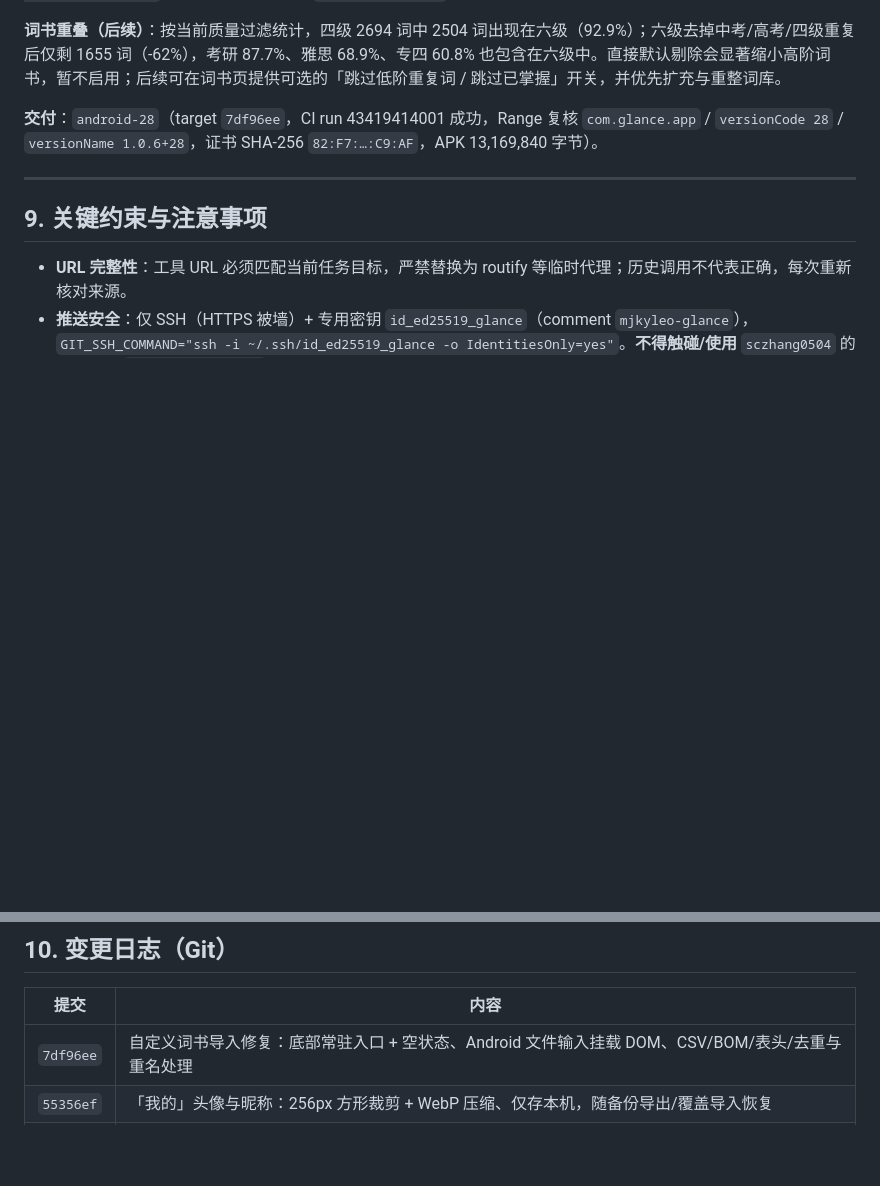
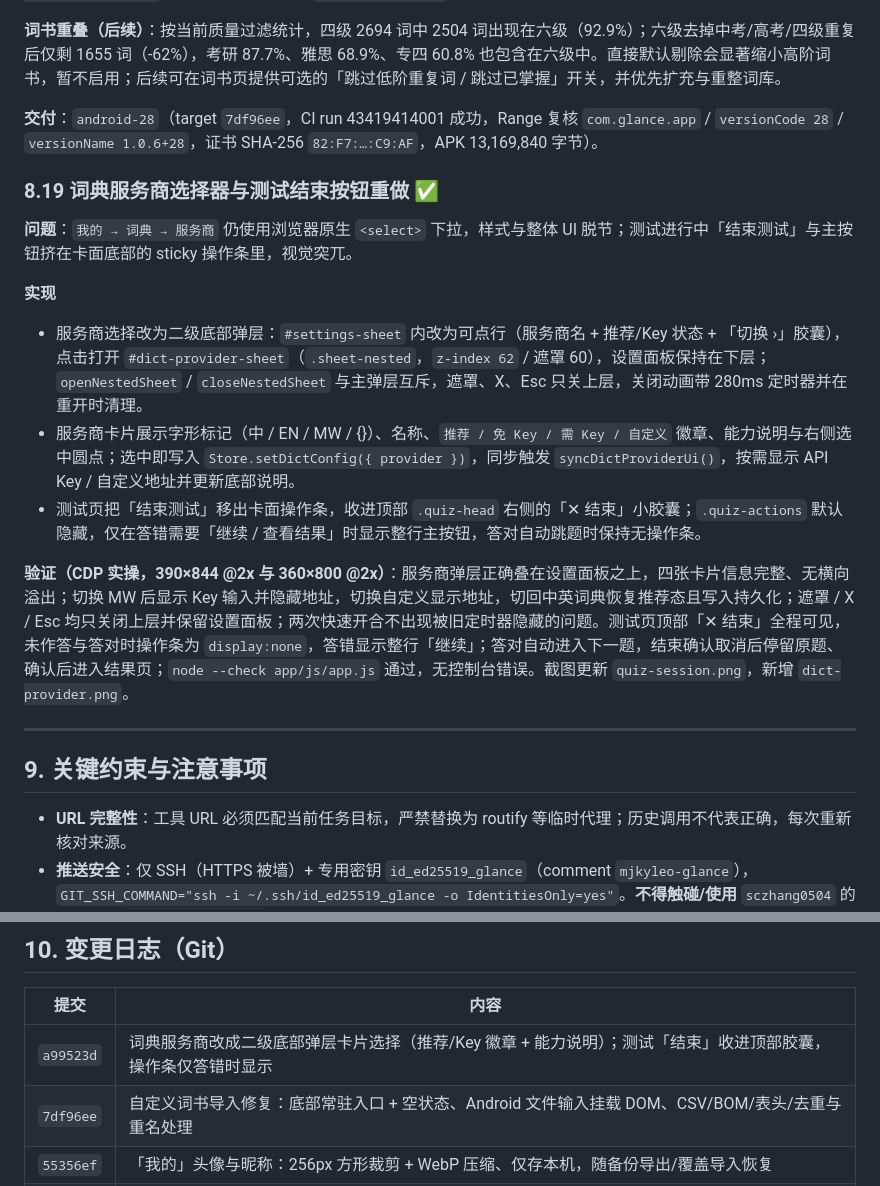
Before and after one commit to mjkyleo/Glance, a Markdown page: DEVELOPMENT.md, 2 parts joined by grey strips. Drawn GitHub-style; blank space fills up the shorter version.

```diff
--- a/DEVELOPMENT.md
+++ b/DEVELOPMENT.md
@@ -606,6 +606,18 @@
 
 **交付**：`android-28`（target `7df96ee`，CI run 43419414001 成功，Range 复核 `com.glance.app` / `versionCode 28` / `versionName 1.0.6+28`，证书 SHA-256 `82:F7:…:C9:AF`，APK 13,169,840 字节）。
 
+### 8.19 词典服务商选择器与测试结束按钮重做 ✅
+
+**问题**：`我的 → 词典 → 服务商` 仍使用浏览器原生 `<select>` 下拉，样式与整体 UI 脱节；测试进行中「结束测试」与主按钮挤在卡面底部的 sticky 操作条里，视觉突兀。
+
+**实现**
+
+- 服务商选择改为二级底部弹层：`#settings-sheet` 内改为可点行（服务商名 + 推荐/Key 状态 + 「切换 ›」胶囊），点击打开 `#dict-provider-sheet`（`.sheet-nested`，`z-index 62` / 遮罩 60），设置面板保持在下层；`openNestedSheet` / `closeNestedSheet` 与主弹层互斥，遮罩、X、Esc 只关上层，关闭动画带 280ms 定时器并在重开时清理。
+- 服务商卡片展示字形标记（中 / EN / MW / {}）、名称、`推荐 / 免 Key / 需 Key / 自定义` 徽章、能力说明与右侧选中圆点；选中即写入 `Store.setDictConfig({ provider })`，同步触发 `syncDictProviderUi()`，按需显示 API Key / 自定义地址并更新底部说明。
+- 测试页把「结束测试」移出卡面操作条，收进顶部 `.quiz-head` 右侧的「✕ 结束」小胶囊；`.quiz-actions` 默认隐藏，仅在答错需要「继续 / 查看结果」时显示整行主按钮，答对自动跳题时保持无操作条。
+
+**验证（CDP 实操，390×844 @2x 与 360×800 @2x）**：服务商弹层正确叠在设置面板之上，四张卡片信息完整、无横向溢出；切换 MW 后显示 Key 输入并隐藏地址，切换自定义显示地址，切回中英词典恢复推荐态且写入持久化；遮罩 / X / Esc 均只关闭上层并保留设置面板；两次快速开合不出现被旧定时器隐藏的问题。测试页顶部「✕ 结束」全程可见，未作答与答对时操作条为 `display:none`，答错显示整行「继续」；答对自动进入下一题，结束确认取消后停留原题、确认后进入结果页；`node --check app/js/app.js` 通过，无控制台错误。截图更新 `quiz-session.png`，新增 `dict-provider.png`。
+
 ---
 
 ## 9. 关键约束与注意事项
@@ -624,6 +636,7 @@
 
 | 提交 | 内容 |
 |---|---|
+| `a99523d` | 词典服务商改成二级底部弹层卡片选择（推荐/Key 徽章 + 能力说明）；测试「结束」收进顶部胶囊，操作条仅答错时显示 |
 | `7df96ee` | 自定义词书导入修复：底部常驻入口 + 空状态、Android 文件输入挂载 DOM、CSV/BOM/表头/去重与重名处理 |
 | `55356ef` | 「我的」头像与昵称：256px 方形裁剪 + WebP 压缩、仅存本机，随备份导出/覆盖导入恢复 |
 | `72ab21a` | 测试流程重做：设置收进齿轮面板、入口只留开始；答对自动跳题、答错展示全部义项与可点开的选项单词、上一题回顾 |
```
Also changed, not shown: README.md (+5 -1 lines), docs/screenshots/dict-provider.png (added), docs/screenshots/quiz-session.png.
